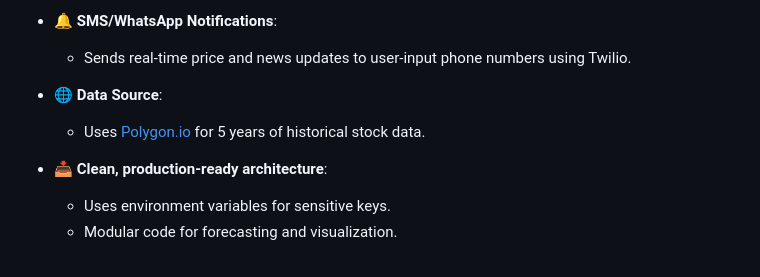
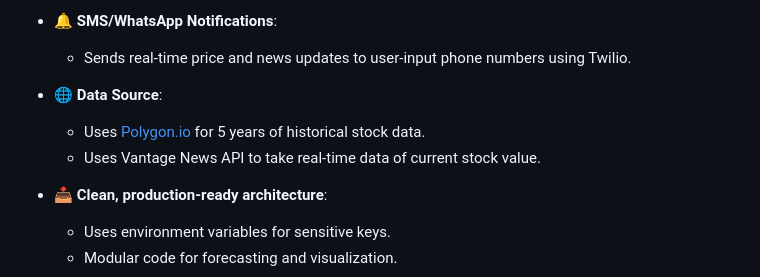
Before and after one commit to AaryaButolia11/StockWise-AI-Powered-Stock-Forecasts-Alerts, a Markdown page: README.md, the part around the change. GitHub-like rendering.

```diff
--- a/README.md
+++ b/README.md
@@ -13,6 +13,7 @@ This Flask-based web application allows users to select a US stock, enter their
 
 - 🌐 **Data Source**:
   - Uses [Polygon.io](https://polygon.io/) for 5 years of historical stock data.
+  - Uses Vantage News API to take real-time data of current stock value.
 
 - 📥 **Clean, production-ready architecture**:
   - Uses environment variables for sensitive keys.
```
